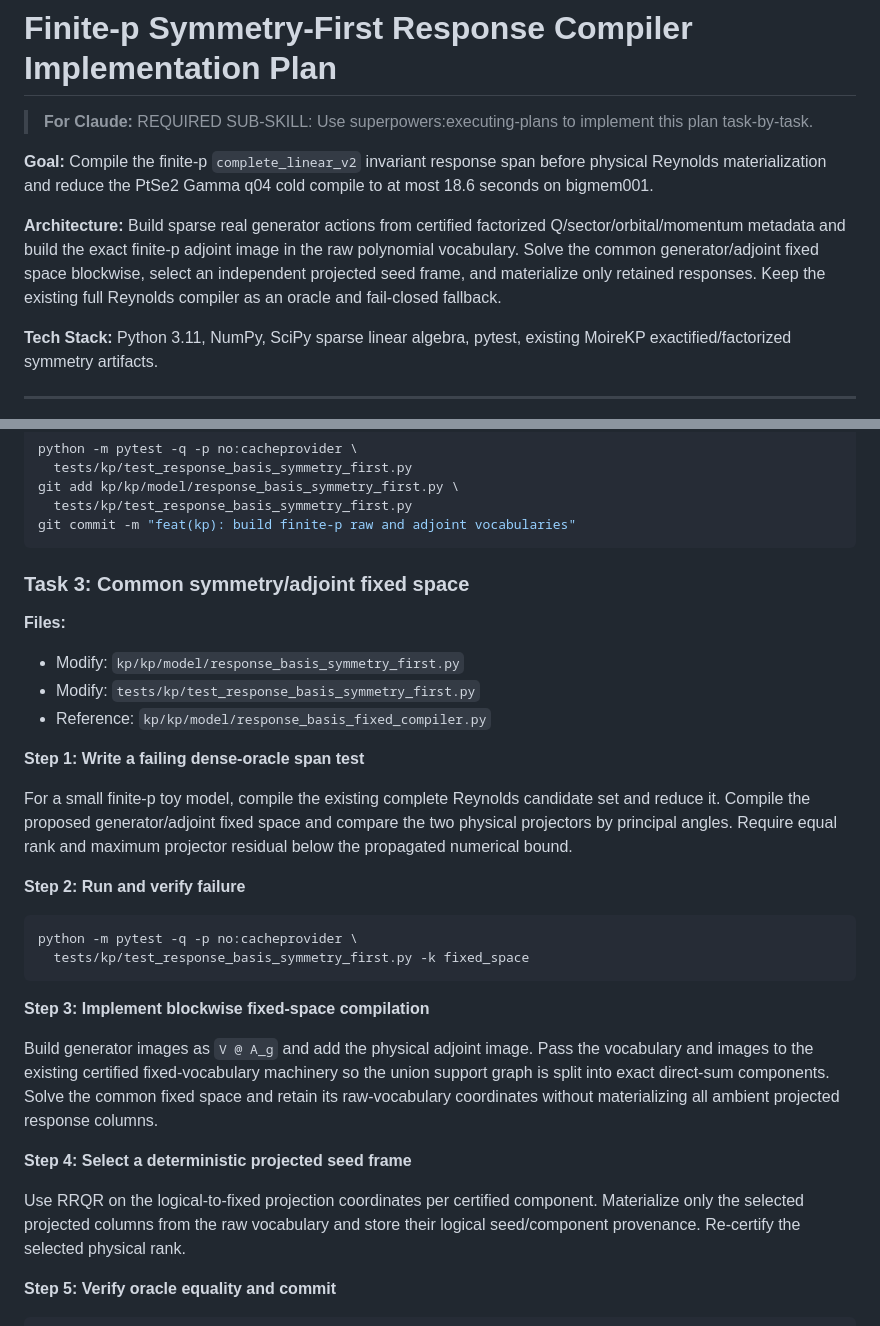
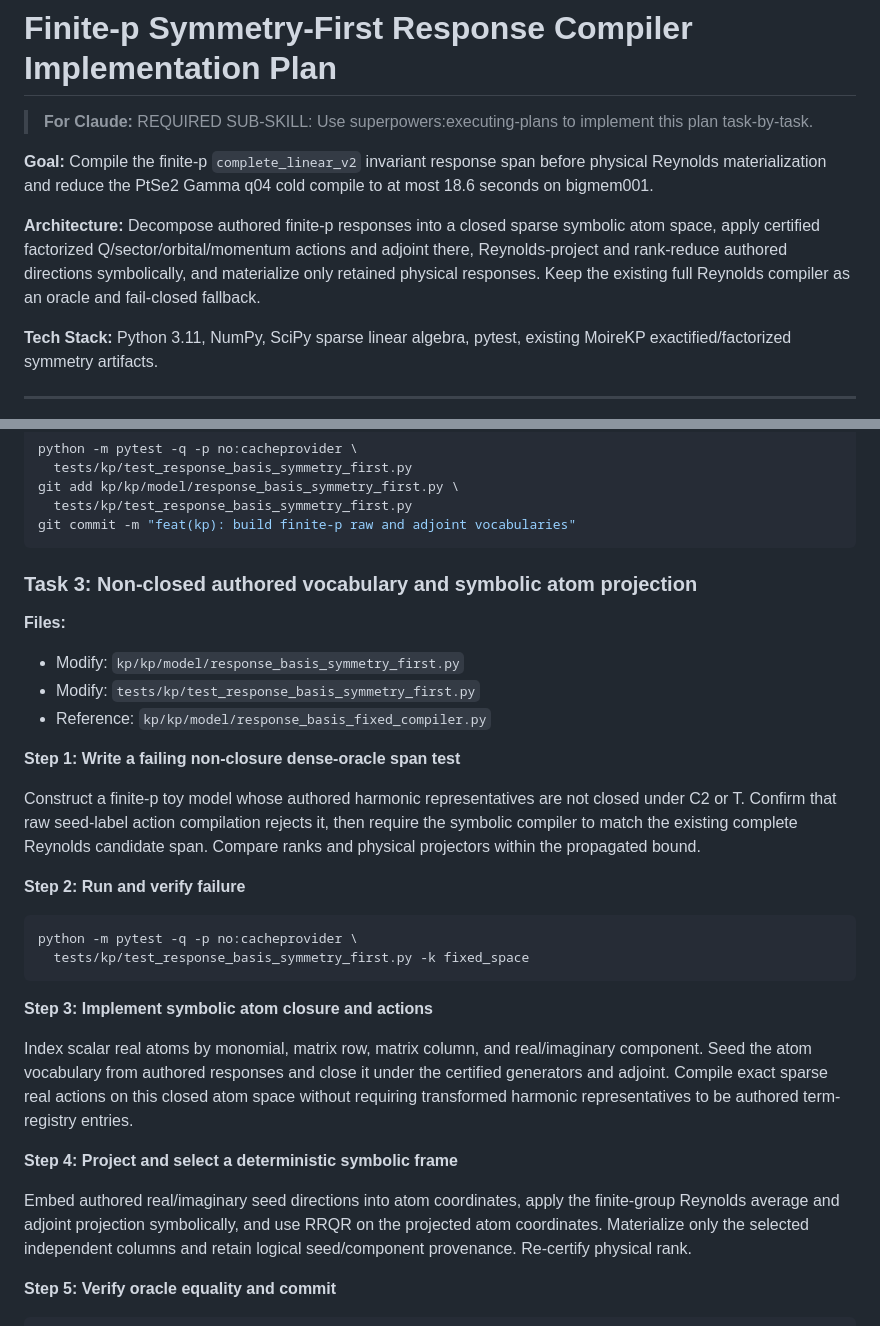
Before and after one commit to zhangyan31415/MoireKP, a Markdown page: docs/plans/2026-07-20-finite-p-symmetry-first-response-compiler.md, 2 parts joined by grey strips. Drawn GitHub-style.

````diff
--- a/docs/plans/2026-07-20-finite-p-symmetry-first-response-compiler.md
+++ b/docs/plans/2026-07-20-finite-p-symmetry-first-response-compiler.md
@@ -4,7 +4,7 @@
 
 **Goal:** Compile the finite-p `complete_linear_v2` invariant response span before physical Reynolds materialization and reduce the PtSe2 Gamma q04 cold compile to at most 18.6 seconds on bigmem001.
 
-**Architecture:** Build sparse real generator actions from certified factorized Q/sector/orbital/momentum metadata and build the exact finite-p adjoint image in the raw polynomial vocabulary. Solve the common generator/adjoint fixed space blockwise, select an independent projected seed frame, and materialize only retained responses. Keep the existing full Reynolds compiler as an oracle and fail-closed fallback.
+**Architecture:** Decompose authored finite-p responses into a closed sparse symbolic atom space, apply certified factorized Q/sector/orbital/momentum actions and adjoint there, Reynolds-project and rank-reduce authored directions symbolically, and materialize only retained physical responses. Keep the existing full Reynolds compiler as an oracle and fail-closed fallback.
 
 **Tech Stack:** Python 3.11, NumPy, SciPy sparse linear algebra, pytest, existing MoireKP exactified/factorized symmetry artifacts.
 
@@ -109,19 +109,19 @@ git add kp/kp/model/response_basis_symmetry_first.py \
 git commit -m "feat(kp): build finite-p raw and adjoint vocabularies"
 ```
 
-### Task 3: Common symmetry/adjoint fixed space
+### Task 3: Non-closed authored vocabulary and symbolic atom projection
 
 **Files:**
 - Modify: `kp/kp/model/response_basis_symmetry_first.py`
 - Modify: `tests/kp/test_response_basis_symmetry_first.py`
 - Reference: `kp/kp/model/response_basis_fixed_compiler.py`
 
-**Step 1: Write a failing dense-oracle span test**
+**Step 1: Write a failing non-closure dense-oracle span test**
 
-For a small finite-p toy model, compile the existing complete Reynolds candidate
-set and reduce it. Compile the proposed generator/adjoint fixed space and compare
-the two physical projectors by principal angles. Require equal rank and maximum
-projector residual below the propagated numerical bound.
+Construct a finite-p toy model whose authored harmonic representatives are not
+closed under C2 or T. Confirm that raw seed-label action compilation rejects it,
+then require the symbolic compiler to match the existing complete Reynolds
+candidate span. Compare ranks and physical projectors within the propagated bound.
 
 **Step 2: Run and verify failure**
 
@@ -130,19 +130,20 @@ python -m pytest -q -p no:cacheprovider \
   tests/kp/test_response_basis_symmetry_first.py -k fixed_space
 ```
 
-**Step 3: Implement blockwise fixed-space compilation**
+**Step 3: Implement symbolic atom closure and actions**
 
-Build generator images as `V @ A_g` and add the physical adjoint image. Pass the
-vocabulary and images to the existing certified fixed-vocabulary machinery so
-the union support graph is split into exact direct-sum components. Solve the
-common fixed space and retain its raw-vocabulary coordinates without materializing
-all ambient projected response columns.
+Index scalar real atoms by monomial, matrix row, matrix column, and real/imaginary
+component. Seed the atom vocabulary from authored responses and close it under
+the certified generators and adjoint. Compile exact sparse real actions on this
+closed atom space without requiring transformed harmonic representatives to be
+authored term-registry entries.
 
-**Step 4: Select a deterministic projected seed frame**
+**Step 4: Project and select a deterministic symbolic frame**
 
-Use RRQR on the logical-to-fixed projection coordinates per certified component.
-Materialize only the selected projected columns from the raw vocabulary and store
-their logical seed/component provenance. Re-certify the selected physical rank.
+Embed authored real/imaginary seed directions into atom coordinates, apply the
+finite-group Reynolds average and adjoint projection symbolically, and use RRQR
+on the projected atom coordinates. Materialize only the selected independent
+columns and retain logical seed/component provenance. Re-certify physical rank.
 
 **Step 5: Verify oracle equality and commit**
 
````
Also changed, not shown: docs/plans/2026-07-20-finite-p-symmetry-first-response-compiler-design.md (+44 -45 lines).
